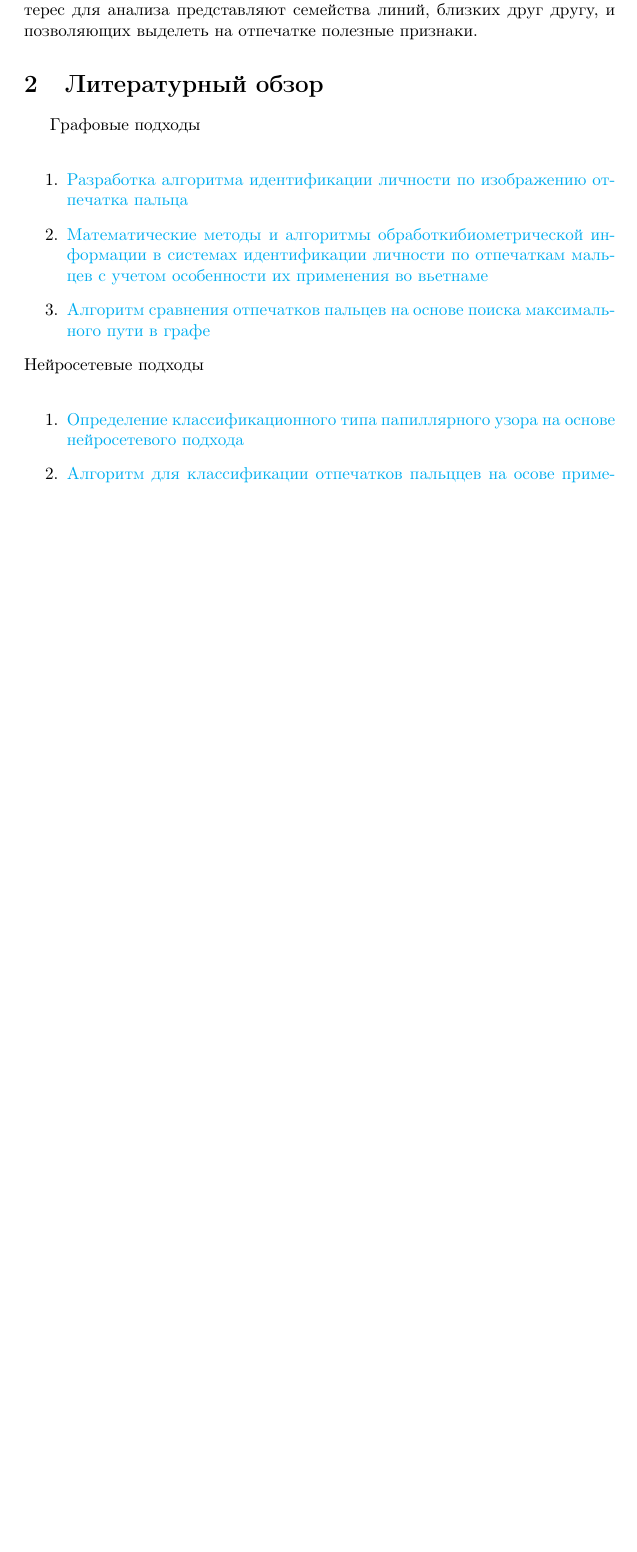
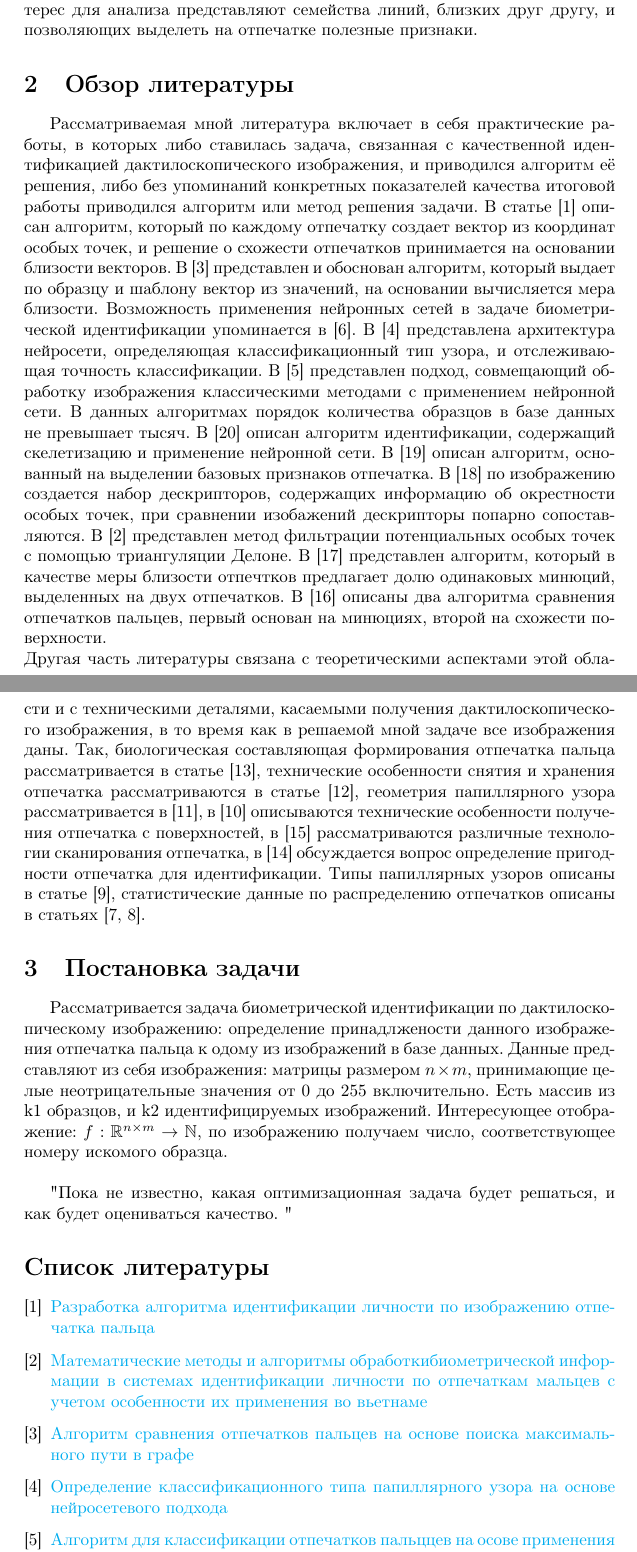
Before and after one commit to s02220229-cmd/FirstPaper, a LaTeX paper (paper/main.tex): part of page 2 of 3 before the commit and two parts of pages 2 and 3 of 4 after it, the two joined at a grey line, cut so that both start at the same text, the shorter picture padded with empty space. The pictures show the PDF file paper/main.pdf that the author committed with the source.

Commit message:
Add files via upload

```diff
--- a/paper/main.tex
+++ b/paper/main.tex
@@ -32,19 +32,11 @@
 Среди проблем имеющихся алгоритмов можно выделить неустойчивость и низкую скорость работы. При попытке идентифицировать отпечаток, взятый под углом или взятый нечетко из-за сканера или прикладывания, результат идентификации может отличаться от результата при корректном взятии. Большинство алгоритмов выдают приемлемую скорость обработки при небольших базах образцов, но при их увеличении могут возникнуть проблемы. Также, алгоритм может не заметить различий между отпечаками, посчитав их несущественными, и неверно отождествить их. \\
 Предлагается рассмотреть папиллярный узор как граф, и далее анализировать его. Для получения графа строится скелет фигуры, соответствующей изображениям папиллярных линий. Они являются достаточно тонкими, и пострение скелета сохранит важную для идентификации информацию. Интерес для анализа представляют семейства линий, близких друг другу, и позволяющих выделеть на отпечатке полезные признаки.
 
+\section{Обзор литературы}
+Рассматриваемая мной литература включает в себя практические работы, в которых либо ставилась задача, связанная с качественной идентификацией дактилоскопического изображения, и приводился алгоритм её решения, либо без упоминаний конкретных показателей качества итоговой работы приводился алгоритм или метод решения задачи.
+В статье [1] описан алгоритм, который по каждому отпечатку создает вектор из координат особых точек, и решение о схожести отпечатков принимается на основании близости векторов. В [3] представлен и обоснован алгоритм, который выдает по образцу и шаблону вектор из значений, на основании вычисляется мера близости. Возможность применения нейронных сетей в задаче биометрической идентификации упоминается в [6]. В [4] представлена архитектура нейросети, определяющая классификационный тип узора, и отслеживающая точность классификации. В [5] представлен подход, совмещающий обработку изображения классическими методами с применением нейронной сети. В данных алгоритмах порядок количества образцов в базе данных не превышает тысяч. В [20] описан алгоритм идентификации, содержащий скелетизацию и применение нейронной сети. В [19] описан алгоритм, основанный на выделении базовых признаков отпечатка. В [18] по изображению создается набор дескрипторов, содержащих информацию об окрестности особых точек, при сравнении изобажений дескрипторы попарно сопоставляются. В [2] представлен метод фильтрации потенциальных особых точек с помощью триангуляции Делоне. В [17] представлен алгоритм, который в качестве меры близости отпечтков предлагает долю одинаковых минюций, выделенных на двух отпечатков. В [16] описаны два алгоритма сравнения отпечатков пальцев, первый основан на минюциях, второй на схожести поверхности.  \\
+Другая часть литературы связана с теоретическими аспектами этой области и с техническими деталями, касаемыми получения дактилоскопического изображения, в то время как в решаемой мной задаче все изображения даны. Так, биологическая составляющая формирования отпечатка пальца рассматривается в статье [13], технические особенности снятия и хранения отпечатка рассматриваются в статье [12], геометрия папиллярного узора рассматривается в [11], в [10] описываются технические особенности получения отпечатка с поверхностей, в [15] рассматриваются различные технологии сканирования отпечатка, в [14] обсуждается вопрос определение пригодности отпечатка для идентификации. Типы папиллярных узоров описаны в статье [9], статистические данные по распределению отпечатков описаны в статьях [7, 8].
 
-\section{Литературный обзор}
-Графовые подходы \\
-\begin{enumerate}
-     \item \href{https://elibrary.ru/download/elibrary_17421420_21592996.pdf}{Разработка алгоритма идентификации личности по изображению отпечатка пальца}
-     \item \href{https://elibrary.ru/download/elibrary_25727935_97678811.pdf}{Математические методы и алгоритмы обработкибиометрической информации в системах идентификации личности по отпечаткам мальцев с учетом особенности их применения во вьетнаме}
-     \item \href{https://www.mathnet.ru/php/archive.phtml?wshow=paper&jrnid=ista&paperid=128&option_lang=rus}{Алгоритм сравнения отпечатков пальцев на основе поиска максимального пути в графе}
-\end{enumerate}
-Нейросетевые подходы \\
-\begin{enumerate}
-     \item \href{https://cj.bgu.ru/reader/article.aspx?id=27104}{Определение классификационного типа папиллярного узора на основе нейросетевого подхода}
-     \item \href{https://cyberleninka.ru/article/n/algoritmy-dlya-klassifikatsii-otpechatkov-paltsev-na-osnove-primeneniya-filtra-gabora-veyvletspreobrazovaniya-i-mnogosloynoy}{Алгоритм для классификации отпечатков пальццев на осове применения фильтра Габора, вейвлет-преобразования и многослойной нейронной сети}
-     \item \href{https://elibrary.ru/download/elibrary_42663680_16253640.pdf}{Методы биометрической идентиикации на основе применения нейросетевых технологий}
-\end{enumerate}
-Распределения признаков \\
-\begin{enumerate}
+\section{Постановка задачи}
+Рассматривается задача биометрической идентификации по дактилоскопическому изображению: определение принадлжености данного изображения отпечатка пальца к одому из изображений в базе данных.
+Данные представляют из себя изображения: матрицы размером $n \times m$, принимающие целые неотрицательные значения от 0 до 255 включительно. Есть массив из k1 образцов, и k2 идентифицируемых изображений. Интересующее отображение: $f: \mathbb{R}^{n \times m} \rightarrow \mathbb{N}$, по изображению получаем число, соответствующее номеру искомого образца. \\
@@ -64,10 +44,5 @@
-\end{enumerate}
-Основные алгоритмы \\
-\begin{enumerate}
-     \item \href{https://cyberleninka.ru/article/n/algoritmy-raspoznavaniya-otpechatkov-paltsev}{Алгоритмы распознавания отпечатков пальцев}
-     \item \href{https://habr.com/ru/companies/samsung/articles/842578/}{Алгоритм сравнения отпечатков пальцев: комбинация классических алгоритмов}
-     \item \href{https://www.elibrary.ru/download/elibrary_42560367_93751199.pdf}{Методы распознавания отпечатков пальцев для аутентификации пользователя}
-     \item \href{https://elibrary.ru/download/elibrary_44466095_76421639.pdf}{Теоретические основы функционирования алгоритма кодирования частных признаков папиллярных узоров пальцев рук}
-     \item \href{https://elibrary.ru/download/elibrary_24994983_78627145.pdf}{Метод биометрической аутентификации пользователя по отпечаткам пальцев}
+"""
+Пока не известно, какая оптимизационная задача будет решаться, и как будет оцениваться качество.
+"""
 
-\end{enumerate}
+\begin{thebibliography}{9}
```
Also changed, not shown: paper/main.pdf, paper/main.tex (38 more changed lines).
